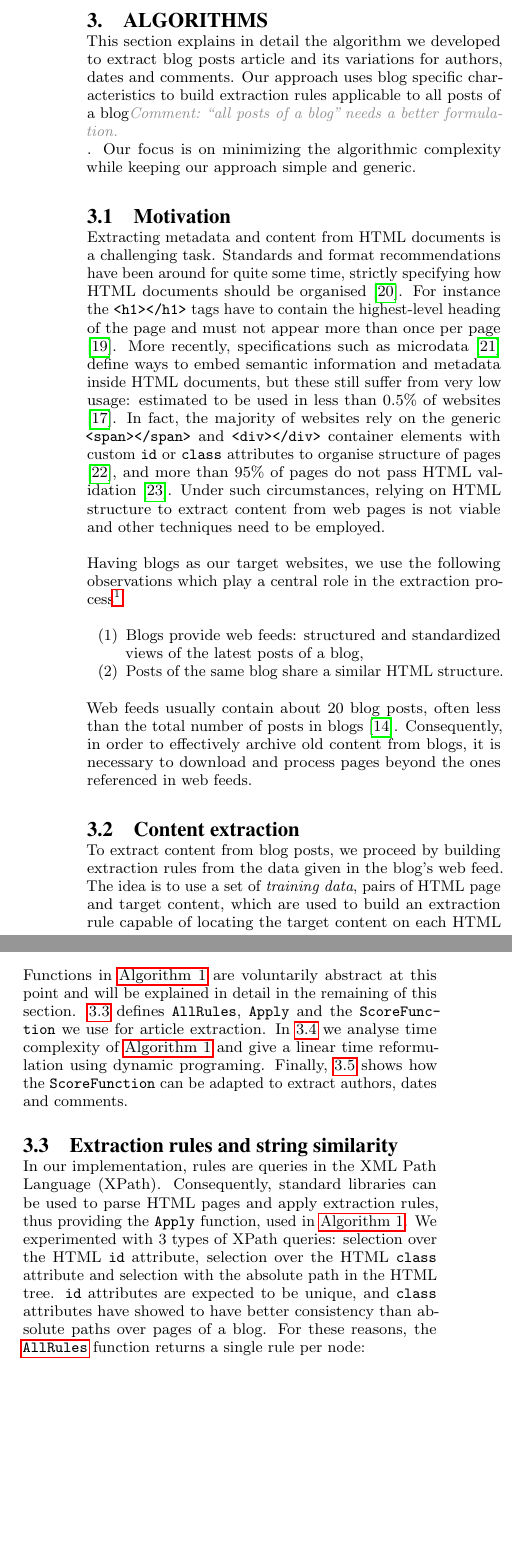
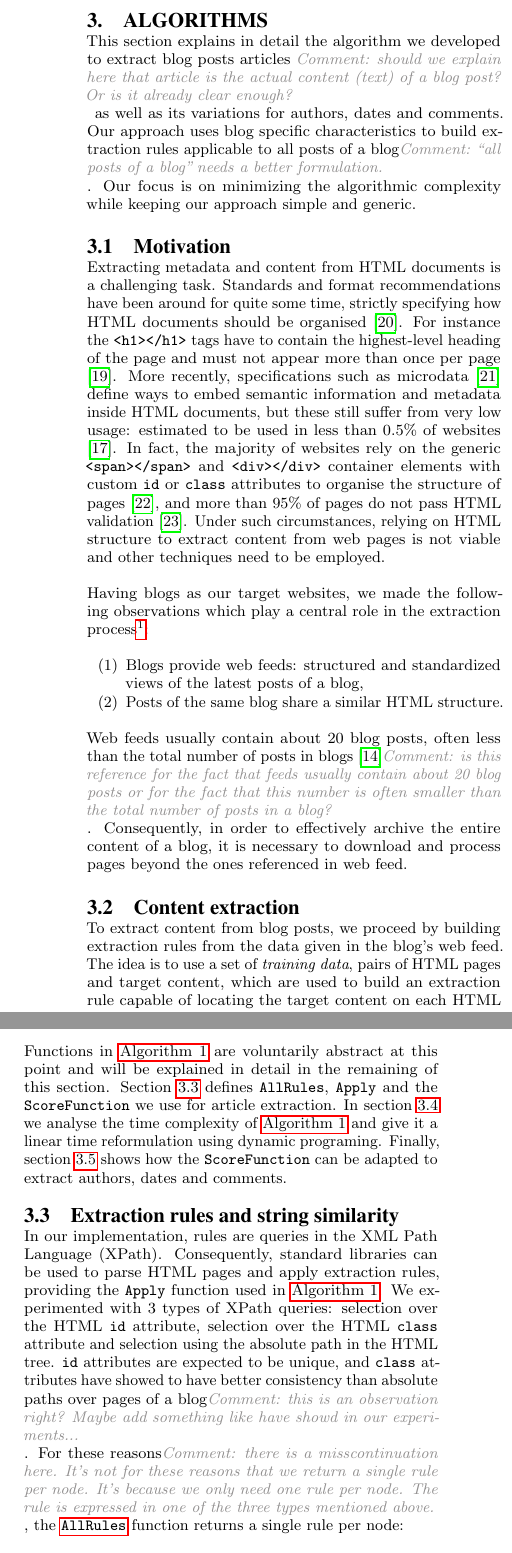
Before and after one commit to OlivierBlanvillain/blogforever-crawler-publication, a LaTeX paper (tex/main.tex, which reads tex/3-algorithms.tex): two parts of the columns of page 3 of 9, joined at a grey line, cut so that both start at the same text, the shorter picture padded with empty space. Compiled offline with pdfLaTeX.

Commit message:
Minor corrections and comments in chapter 3

```diff
--- a/tex/3-algorithms.tex
+++ b/tex/3-algorithms.tex
@@ -1,7 +1,7 @@
 \section{Algorithms}
 \label{algorithms}
 
-This section explains in detail the algorithm we developed to extract blog posts article and its variations for authors, dates and comments. Our approach uses blog specific characteristics to build extraction rules applicable to all posts of a blog\comment{"all posts of a blog" needs a better formulation.}. Our focus is on minimizing the algorithmic complexity while keeping our approach simple and generic.
+This section explains in detail the algorithm we developed to extract blog posts articles \comment{should we explain here that article is the actual content (text) of a blog post? Or is it already clear enough?} as well as its variations for authors, dates and comments. Our approach uses blog specific characteristics to build extraction rules applicable to all posts of a blog\comment{"all posts of a blog" needs a better formulation.}. Our focus is on minimizing the algorithmic complexity while keeping our approach simple and generic.
 
 
 %%%%%%%%%%%%%%%%%%%%%%%
@@ -9,17 +9,17 @@ This section explains in detail the algorithm we developed to extract blog posts
 \label{motivation}
 
 % html extraction is not trival
-Extracting metadata and content from HTML documents is a challenging task. Standards and format recommendations have been around for quite some time, strictly specifying how HTML documents should be organised \cite{w3c2013}. For instance the \code{<h1></h1>} tags have to contain the highest-level heading of the page and must not appear more than once per page \cite{w3c2002}. More recently, specifications such as microdata \cite{whatwg2013} define ways to embed semantic information and metadata inside HTML documents, but these still suffer from very low usage: estimated to be used in less than 0.5\% of websites \cite{andrewrogers2013}. In fact, the majority of websites rely on the generic \code{<span></span>} and \code{<div></div>} container elements with custom \code{id} or \code{class} attributes to organise structure of pages \cite{brianwilson2008}, and more than 95\% of pages do not pass HTML validation \cite{brianwilson2008-a}. Under such circumstances, relying on HTML structure to extract content from web pages is not viable and other techniques need to be employed.
+Extracting metadata and content from HTML documents is a challenging task. Standards and format recommendations have been around for quite some time, strictly specifying how HTML documents should be organised \cite{w3c2013}. For instance the \code{<h1></h1>} tags have to contain the highest-level heading of the page and must not appear more than once per page \cite{w3c2002}. More recently, specifications such as microdata \cite{whatwg2013} define ways to embed semantic information and metadata inside HTML documents, but these still suffer from very low usage: estimated to be used in less than 0.5\% of websites \cite{andrewrogers2013}. In fact, the majority of websites rely on the generic \code{<span></span>} and \code{<div></div>} container elements with custom \code{id} or \code{class} attributes to organise the structure of pages \cite{brianwilson2008}, and more than 95\% of pages do not pass HTML validation \cite{brianwilson2008-a}. Under such circumstances, relying on HTML structure to extract content from web pages is not viable and other techniques need to be employed.
 
 \Anotecontent{observations}{Our experiments on a large dataset of blogs showed that failing tests were either due to a violation of one of these observations, or to an insufficient amount of text in posts.}
 
 % observations when working with blogs
-Having blogs as our target websites, we use the following observations which play a central role in the extraction process\Anote{observations}:
+Having blogs as our target websites, we made the following observations which play a central role in the extraction process\Anote{observations}:
 \begin{enumerate}[label={(\arabic*)}]
   \item\label{havefeedAssum} Blogs provide web feeds: structured and standardized views of the latest posts of a blog,
   \item\label{similarhtmlAssum} Posts of the same blog share a similar HTML structure.
 \end{enumerate}
-Web feeds usually contain about 20 blog posts, often less than the total number of posts in blogs \cite{oita2010}. Consequently, in order to effectively archive old content from blogs, it is necessary to download and process pages beyond the ones referenced in web feeds.
+Web feeds usually contain about 20 blog posts, often less than the total number of posts in blogs \cite{oita2010}\comment{is this reference for the fact that feeds usually contain about 20 blog posts or for the fact that this number is often smaller than the total number of posts in a blog?}. Consequently, in order to effectively archive the entire content of a blog, it is necessary to download and process pages beyond the ones referenced in web feed.
 
 
 %%%%%%%%%%%%%%%%%%%%%%%%%%%%%%%
@@ -27,6 +27,6 @@ Web feeds usually contain about 20 blog posts, often less than the total number
 \label{contentextraction}
 
 % per blog procedure, related work
-To extract content from blog posts, we proceed by building extraction rules from the data given in the blog's web feed. The idea is to use a set of \emph{training data}, pairs of HTML page and target content, which are used to build an extraction rule capable of locating the target content on each HTML page.
+To extract content from blog posts, we proceed by building extraction rules from the data given in the blog's web feed. The idea is to use a set of \emph{training data}, pairs of HTML pages and target content, which are used to build an extraction rule capable of locating the target content on each HTML page.
 
 % input from observations.
@@ -41,14 +41,14 @@ Observation \ref{havefeedAssum} allows the crawler to obtain inputs for the extr
 One might notice that each \emph{best rule} computation is independent and operates on a different input pair. This implies that \autoref{extractionAlgo} is \emph{embarrassingly parallel}: iterations of the outer loop can trivially be executed on multiple threads.
 
 % abs, plan
-Functions in \autoref{extractionAlgo} are voluntarily abstract at this point and will be explained in detail in the remaining of this section. \ref{extractionrulesandstringsimilarity} defines \code{AllRules}, \code{Apply} and the \code{ScoreFunction} we use for article extraction. In \ref{timecomplexityandlinearreformulation} we analyse time complexity of \autoref{extractionAlgo} and give a linear time reformulation using dynamic programing. Finally, \ref{variationsforauthorsdatesandcomments} shows how the \code{ScoreFunction} can be adapted to extract authors, dates and comments.
+Functions in \autoref{extractionAlgo} are voluntarily abstract at this point and will be explained in detail in the remaining of this section. Section \ref{extractionrulesandstringsimilarity} defines \code{AllRules}, \code{Apply} and the \code{ScoreFunction} we use for article extraction. In section \ref{timecomplexityandlinearreformulation} we analyse the time complexity of \autoref{extractionAlgo} and give it a linear time reformulation using dynamic programing. Finally, section \ref{variationsforauthorsdatesandcomments} shows how the \code{ScoreFunction} can be adapted to extract authors, dates and comments.
 
 %%%%%%%%%%%%%%%%%%%%%%%%%%%%%%%%%%%%%%%%%%%%%%%%%%%
 \subsection{Extraction rules and string similarity}
 \label{extractionrulesandstringsimilarity}
 
 % xpath selectors (id, else class, else path)
-In our implementation, rules are queries in the XML Path Language (XPath). Consequently, standard libraries can be used to parse HTML pages and apply extraction rules, thus providing the \code{Apply} function, used in \autoref{extractionAlgo}. We experimented with 3 types of XPath queries: selection over the HTML \code{id} attribute, selection over the HTML \code{class} attribute and selection with the absolute path in the HTML tree. \code{id} attributes are expected to be unique, and \code{class} attributes have showed to have better consistency than absolute paths over pages of a blog. For these reasons, the \coderef{allrulesAlgo} function returns a single rule per node:
+In our implementation, rules are queries in the XML Path Language (XPath). Consequently, standard libraries can be used to parse HTML pages and apply extraction rules, providing the \code{Apply} function used in \autoref{extractionAlgo}. We experimented with 3 types of XPath queries: selection over the HTML \code{id} attribute, selection over the HTML \code{class} attribute and selection using the absolute path in the HTML tree. \code{id} attributes are expected to be unique, and \code{class} attributes have showed to have better consistency than absolute paths over pages of a blog\comment{this is an observation right? Maybe add something like have showd in our experiments...}. For these reasons\comment{there is a misscontinuation here. It's not for these reasons that we return a single rule per node. It's because we only need one rule per node. The rule is expressed in one of the three types mentioned above.}, the \coderef{allrulesAlgo} function returns a single rule per node:
 
 \allrulesAlgo
 
```
Also changed, not shown: tex/4-techniques.tex (+1 -1 lines), tex/3-algorithms.tex (22 more changed lines).
